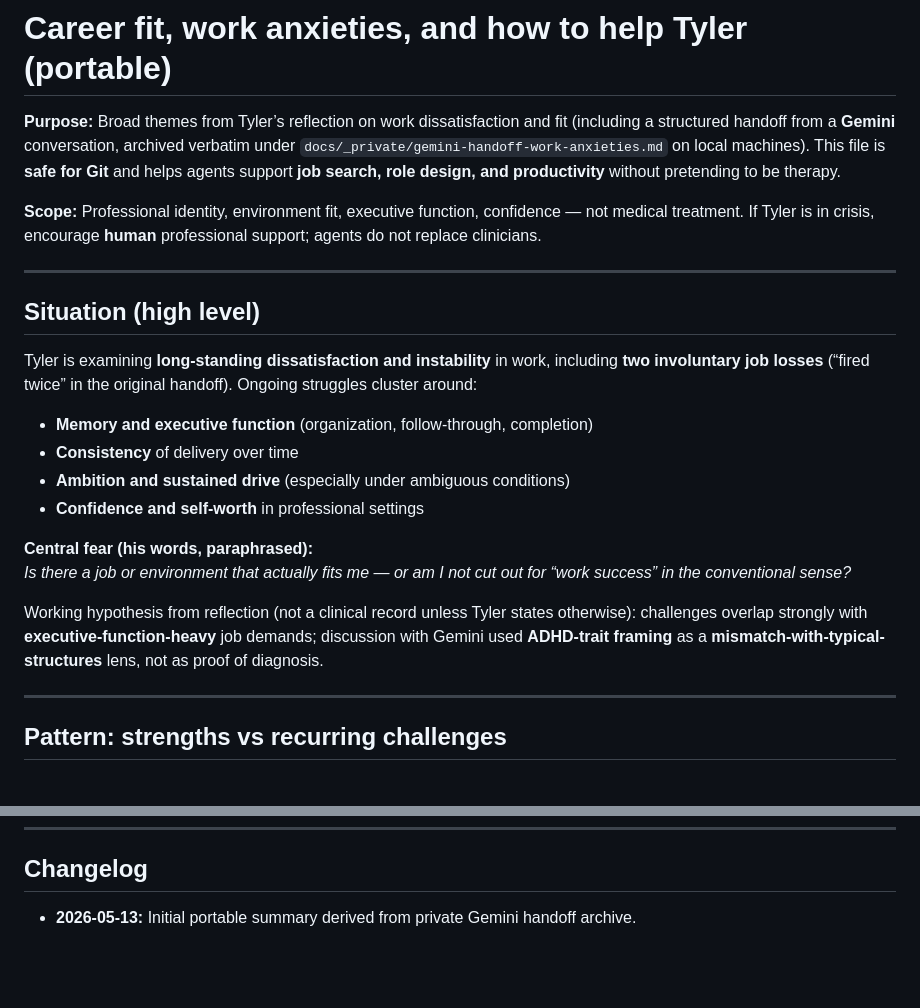
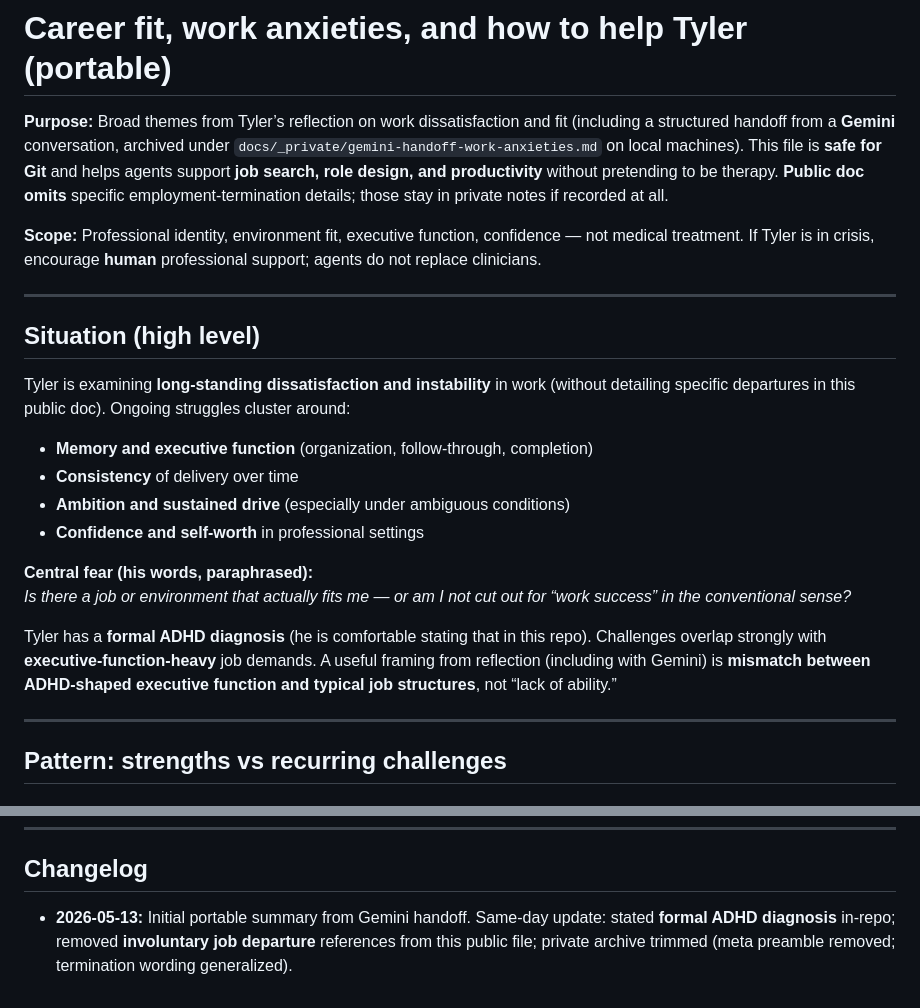
Before and after one commit to VolantTyler/AgentOS, a Markdown page: docs/career-fit-context.md, 2 parts joined by grey strips. GitHub-like rendering; blank space fills up the shorter version.

Commit message:
Career docs: formal ADHD in-repo; remove public firing refs; identity brief ADHD snapshot
Co-authored-by: Cursor <cursoragent@cursor.com>

```diff
--- a/docs/career-fit-context.md
+++ b/docs/career-fit-context.md
@@ -1,6 +1,6 @@
 # Career fit, work anxieties, and how to help Tyler (portable)
 
-**Purpose:** Broad themes from Tyler’s reflection on work dissatisfaction and fit (including a structured handoff from a **Gemini** conversation, archived verbatim under `docs/_private/gemini-handoff-work-anxieties.md` on local machines). This file is **safe for Git** and helps agents support **job search, role design, and productivity** without pretending to be therapy.
+**Purpose:** Broad themes from Tyler’s reflection on work dissatisfaction and fit (including a structured handoff from a **Gemini** conversation, archived under `docs/_private/gemini-handoff-work-anxieties.md` on local machines). This file is **safe for Git** and helps agents support **job search, role design, and productivity** without pretending to be therapy. **Public doc omits** specific employment-termination details; those stay in private notes if recorded at all.
 
 **Scope:** Professional identity, environment fit, executive function, confidence — not medical treatment. If Tyler is in crisis, encourage **human** professional support; agents do not replace clinicians.
 
@@ -8,7 +8,7 @@
 
 ## Situation (high level)
 
-Tyler is examining **long-standing dissatisfaction and instability** in work, including **two involuntary job losses** (“fired twice” in the original handoff). Ongoing struggles cluster around:
+Tyler is examining **long-standing dissatisfaction and instability** in work (without detailing specific departures in this public doc). Ongoing struggles cluster around:
 
 - **Memory and executive function** (organization, follow-through, completion)
 - **Consistency** of delivery over time
@@ -18,7 +18,7 @@ Tyler is examining **long-standing dissatisfaction and instability** in work, in
 **Central fear (his words, paraphrased):**
 *Is there a job or environment that actually fits me — or am I not cut out for “work success” in the conventional sense?*
 
-Working hypothesis from reflection (not a clinical record unless Tyler states otherwise): challenges overlap strongly with **executive-function-heavy** job demands; discussion with Gemini used **ADHD-trait framing** as a **mismatch-with-typical-structures** lens, not as proof of diagnosis.
+Tyler has a **formal ADHD diagnosis** (he is comfortable stating that in this repo). Challenges overlap strongly with **executive-function-heavy** job demands. A useful framing from reflection (including with Gemini) is **mismatch between ADHD-shaped executive function and typical job structures**, not “lack of ability.”
 
 ---
 
@@ -112,4 +112,4 @@ Current evidence in-repo: **capability is present**; **fit, clarity, and structu
 
 ## Changelog
 
-- **2026-05-13:** Initial portable summary derived from private Gemini handoff archive.
+- **2026-05-13:** Initial portable summary from Gemini handoff. Same-day update: stated **formal ADHD diagnosis** in-repo; removed **involuntary job departure** references from this public file; private archive trimmed (meta preamble removed; termination wording generalized).
```
Also changed, not shown: docs/identity-brief.md (+3 -4 lines).
